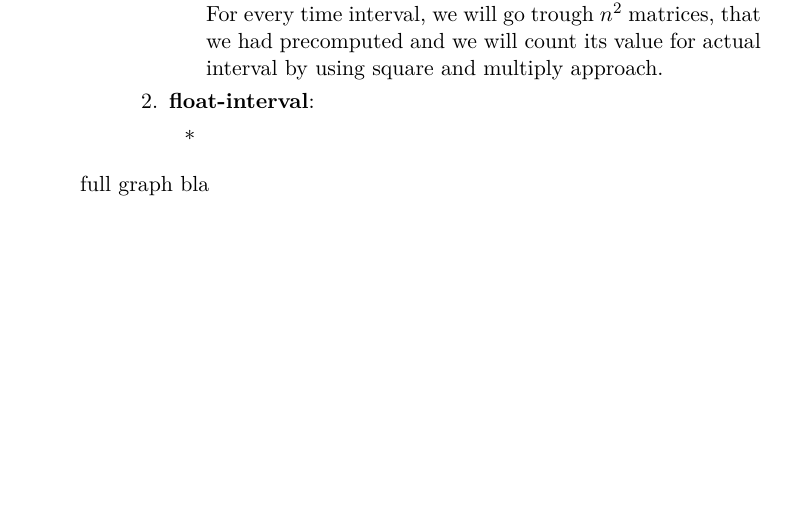
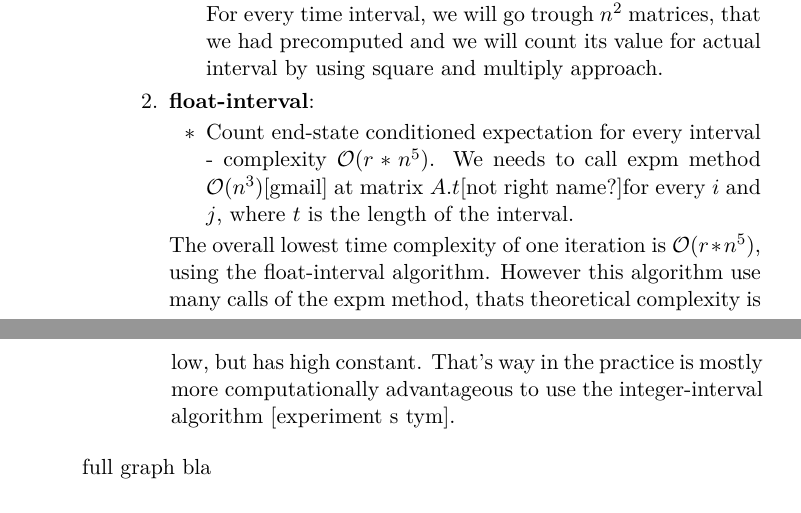
Before and after one commit to lopatovsky/DP, a LaTeX thesis (Thesis/DP_Lopatovsky_Lukas_2017.tex): part of page 35 of 49 before the commit and two parts of pages 35 and 36 of 49 after it, the two joined at a grey line, cut so that both start at the same text, the shorter picture padded with empty space. Compiled offline with pdfLaTeX; a missing bibliography style is replaced by a similar one.

Commit message:
Write almost all of the cthmm complexity

```diff
--- a/Thesis/DP_Lopatovsky_Lukas_2017.tex
+++ b/Thesis/DP_Lopatovsky_Lukas_2017.tex
@@ -789,13 +789,13 @@ For every time interval, we will go trough $n^2$ matrices, that we had precomput
 
 \end{itemize}
 
-
-
 \item \textbf{float-interval}:
 \begin{itemize}
-\item
+\item Count end-state conditioned expectation for every interval - complexity $\mathcal{O}(r*n^5)$.
+We needs to call expm method $\mathcal{O}(n^3)$[gmail] at matrix $A.t$[not right name?]for every $i$ and $j$, where $t$ is the length of the interval.
 \end{itemize}
 
+The overall lowest time complexity of one iteration is $\mathcal{O}(r*n^5)$, using the float-interval algorithm. However this algorithm use many calls of the expm method, thats theoretical complexity is low, but has high constant. That's way in the practice is mostly more computationally advantageous to use the integer-interval algorithm [experiment s tym].
 \end{enumerate}
 
 
```
